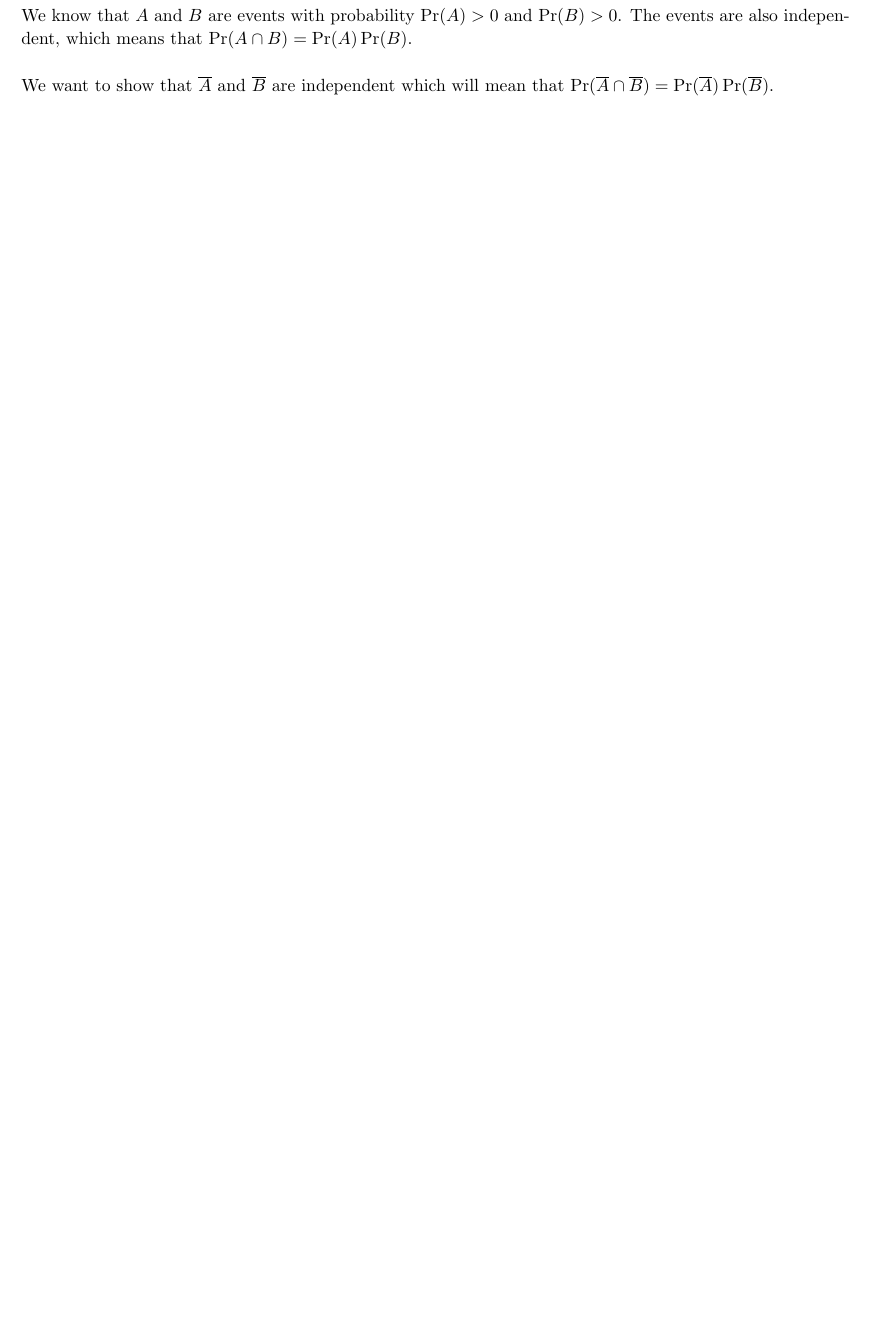
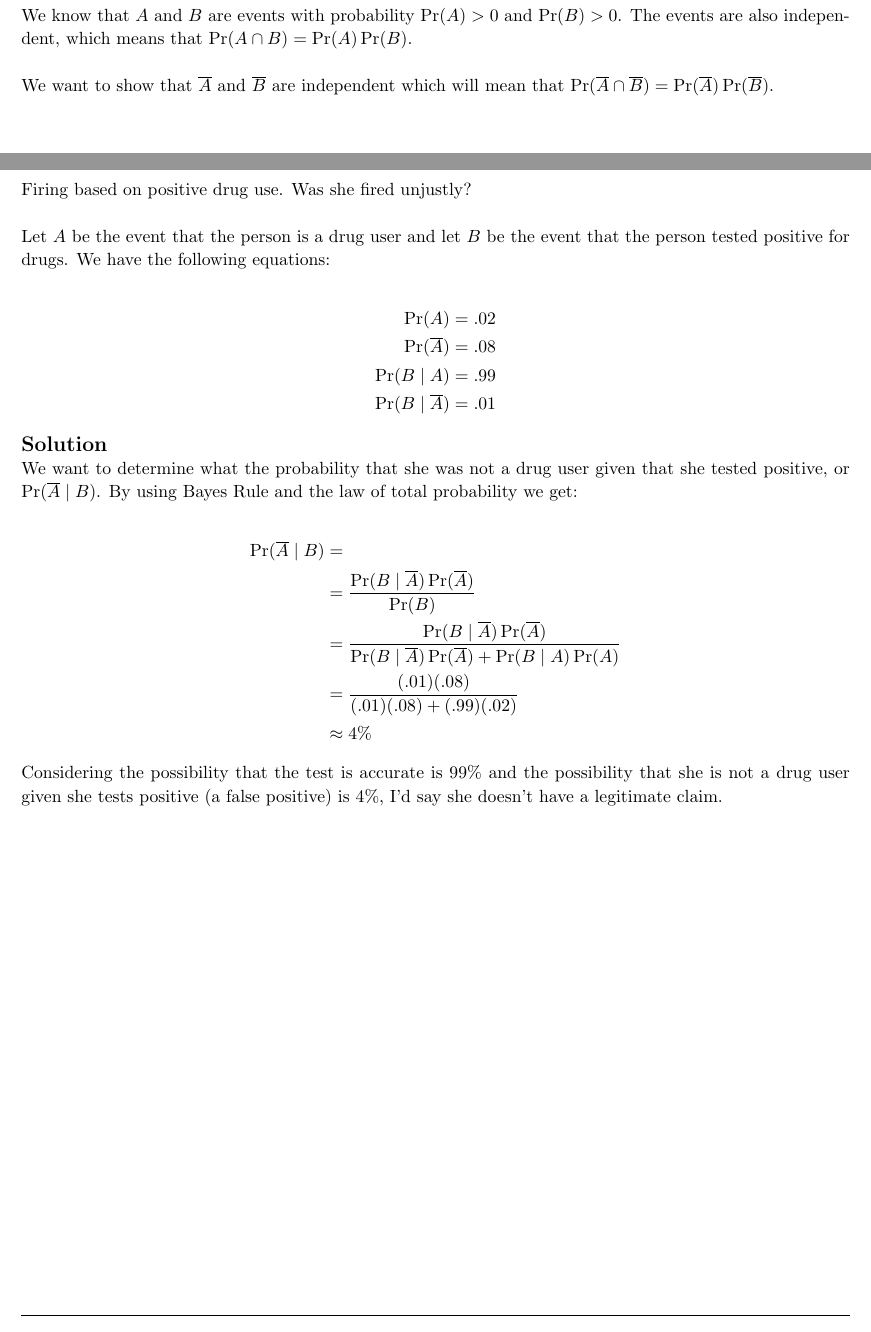
Before and after one commit to jdavis/college-spring-2014, a LaTeX problem sheet (stat330/homework02/solution.tex): part of page 6 of 8 before the commit and two parts of pages 6 and 7 of 8 after it, the two joined at a grey line, cut so that both start at the same text, the shorter picture padded with empty space. Compiled offline with pdfLaTeX.

Commit message:
Add problem 7 solution

```diff
--- a/stat330/homework02/solution.tex
+++ b/stat330/homework02/solution.tex
@@ -403,6 +403,56 @@
 \pagebreak
 
 \begin{homeworkProblem}
+    Firing based on positive drug use. Was she fired unjustly?
+    \\
+
+    Let \(A\) be the event that the person is a drug user and let \(B\) be the
+    event that the person tested positive for drugs. We have the following
+    equations:
+
+    \[
+        \begin{split}
+            \Pr(A) &= .02
+            \\
+            \Pr(\overline{A}) &= .08
+            \\
+            \Pr(B \mid A) &= .99
+            \\
+            \Pr(B \mid \overline{A}) &= .01
+        \end{split}
+    \]
+
+    \solution
+
+    We want to determine what the probability that she was not a drug user
+    given that she tested positive, or \(\Pr(\overline{A} \mid B)\). By using
+    Bayes Rule and the law of total probability we get:
+
+    \[
+            \begin{split}
+                \Pr(\overline{A} \mid B) &=
+                \\
+                &= \frac{\Pr(B \mid \overline{A}) \Pr(\overline{A})}{\Pr(B)}
+                \\
+                &= \frac{
+                    \Pr(B \mid \overline{A}) \Pr(\overline{A})
+                }{
+                    \Pr(B \mid \overline{A}) \Pr(\overline{A}) + \Pr(B \mid A) \Pr(A)
+                }
+                \\
+                &= \frac{
+                    (.01) (.08)
+                }{
+                    (.01) (.08) + (.99) (.02)
+                }
+                \\
+                &\approx 4\%
+            \end{split}
+    \]
+
+    Considering the possibility that the test is accurate is 99\% and the
+    possibility that she is not a drug user given she tests positive (a false
+    positive) is 4\%, I'd say she doesn't have a legitimate claim.
 \end{homeworkProblem}
 
 \pagebreak
```
